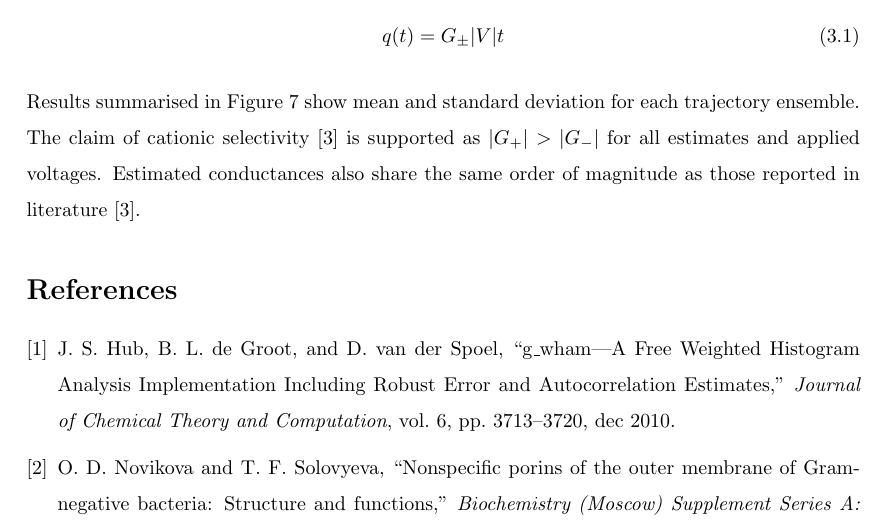
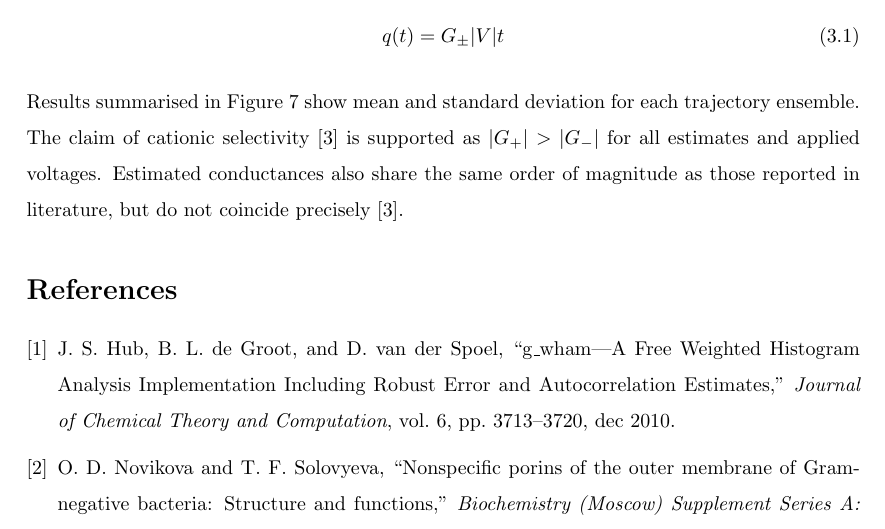
Before and after one commit to gszep/molecular-dynamics, a LaTeX document (article.tex): part of page 8 of 8, cut so that both start at the same text. Compiled offline with pdfLaTeX.

Commit message:
small edit

```diff
--- a/article.tex
+++ b/article.tex
@@ -243,7 +243,8 @@ Results summarised in Figure \ref{fig:conductance} show mean and standard
 deviation for each trajectory ensemble. The claim of cationic selectivity
 \cite{Benz1985} is supported as $|G_{+}|>|G_{-}|$ for all estimates and
 applied voltages. Estimated conductances also share the same order of
-magnitude as those reported in literature \cite{Benz1985}.
+magnitude as those reported in literature, but do not coincide precisely
+\cite{Benz1985}.
 
 \bibliography{mendeley_v2}
 \bibliographystyle{ieeetr}
```
Also changed, not shown: article.pdf.
